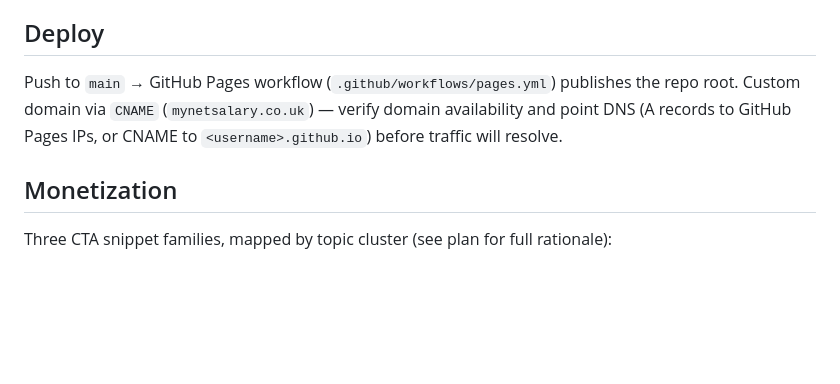
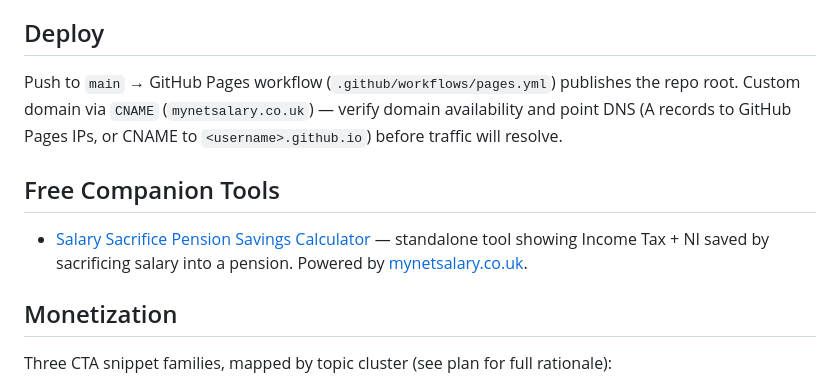
Before and after one commit to sadiyaqeen92639572-cloud/uk-take-home-pay-calculator, a Markdown page: README.md, the part around the change. GitHub-like rendering; blank space fills up the shorter version.

Commit message:
Add companion tools section: link README → salary-sacrifice-pension-savings-calculator → mynetsalary.co.uk

```diff
--- a/README.md
+++ b/README.md
@@ -41,6 +41,12 @@ publishes the repo root. Custom domain via `CNAME` (`mynetsalary.co.uk`) —
 verify domain availability and point DNS (A records to GitHub Pages IPs, or
 CNAME to `<username>.github.io`) before traffic will resolve.
 
+## Free Companion Tools
+
+- [Salary Sacrifice Pension Savings Calculator](https://sadiyaqeen92639572-cloud.github.io/salary-sacrifice-pension-savings-calculator/) —
+  standalone tool showing Income Tax + NI saved by sacrificing salary into a
+  pension. Powered by [mynetsalary.co.uk](https://mynetsalary.co.uk).
+
 ## Monetization
 
 Three CTA snippet families, mapped by topic cluster (see plan for full
```
